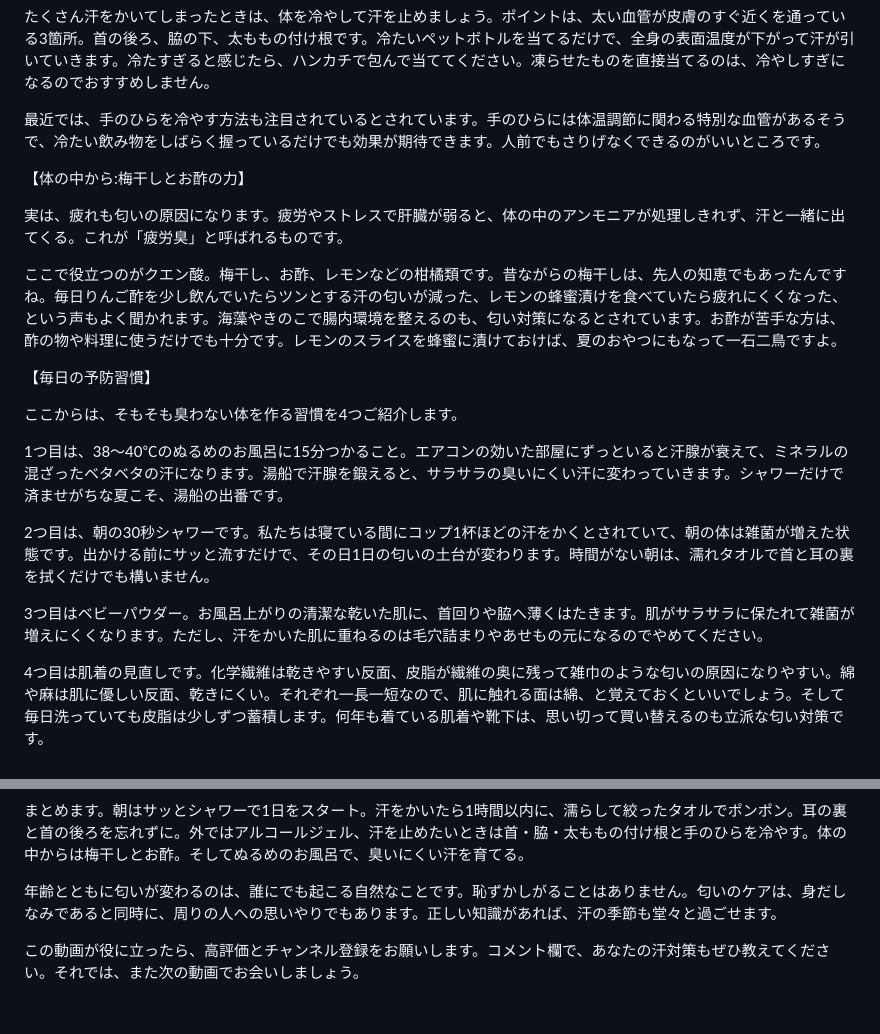
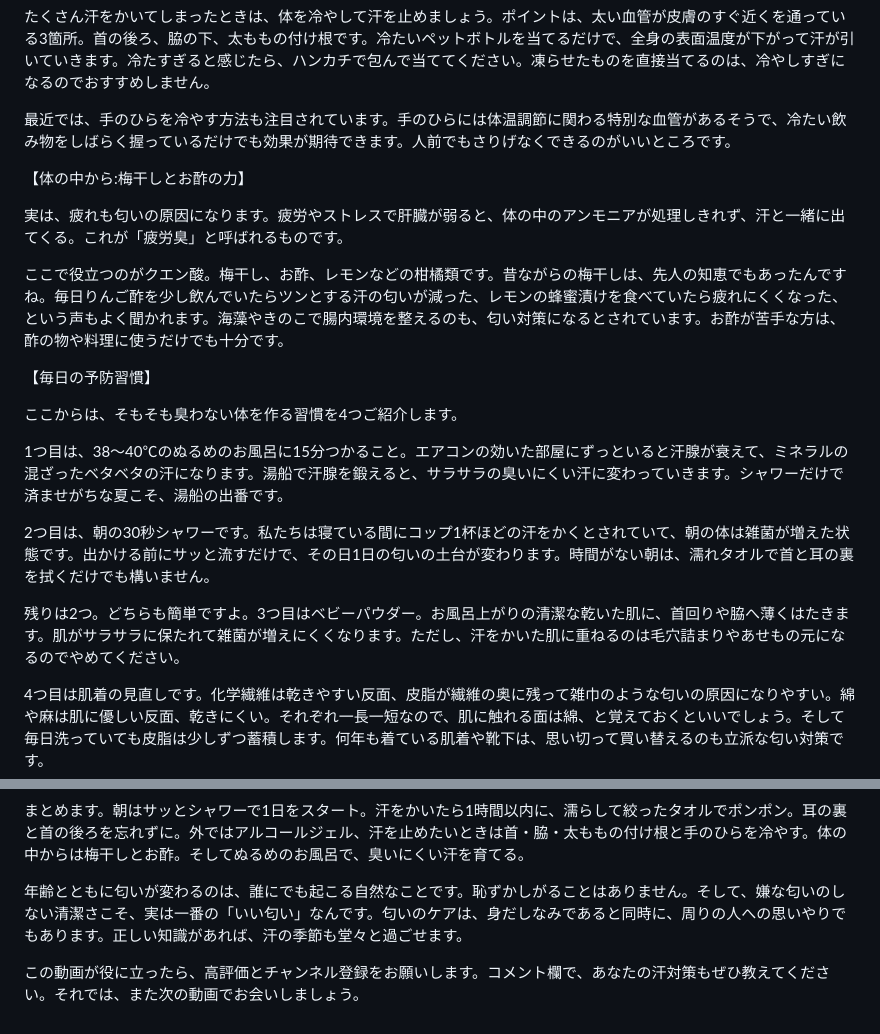
Before and after one commit to aspiration2116-tech/iha, a Markdown page: 台本_汗の匂い対策.md, 2 parts joined by grey strips. GitHub-like rendering.

Commit message:
汗の匂い台本を推敲
二重伝聞表現の修正、タイトル回収の一文追加、予防パートに
息継ぎの一言を追加。重複していたレモン蜂蜜漬けの文を削除して
文字数を維持。

Co-Authored-By: Claude Fable 5 <noreply@anthropic.com>
Claude-Session: https://claude.ai/code/session_01WGZwskLi5P79AJGcA443jm

```diff
--- a/台本_汗の匂い対策.md
+++ b/台本_汗の匂い対策.md
@@ -45,13 +45,13 @@
 
 たくさん汗をかいてしまったときは、体を冷やして汗を止めましょう。ポイントは、太い血管が皮膚のすぐ近くを通っている3箇所。首の後ろ、脇の下、太ももの付け根です。冷たいペットボトルを当てるだけで、全身の表面温度が下がって汗が引いていきます。冷たすぎると感じたら、ハンカチで包んで当ててください。凍らせたものを直接当てるのは、冷やしすぎになるのでおすすめしません。
 
-最近では、手のひらを冷やす方法も注目されているとされています。手のひらには体温調節に関わる特別な血管があるそうで、冷たい飲み物をしばらく握っているだけでも効果が期待できます。人前でもさりげなくできるのがいいところです。
+最近では、手のひらを冷やす方法も注目されています。手のひらには体温調節に関わる特別な血管があるそうで、冷たい飲み物をしばらく握っているだけでも効果が期待できます。人前でもさりげなくできるのがいいところです。
 
 【体の中から:梅干しとお酢の力】
 
 実は、疲れも匂いの原因になります。疲労やストレスで肝臓が弱ると、体の中のアンモニアが処理しきれず、汗と一緒に出てくる。これが「疲労臭」と呼ばれるものです。
 
-ここで役立つのがクエン酸。梅干し、お酢、レモンなどの柑橘類です。昔ながらの梅干しは、先人の知恵でもあったんですね。毎日りんご酢を少し飲んでいたらツンとする汗の匂いが減った、レモンの蜂蜜漬けを食べていたら疲れにくくなった、という声もよく聞かれます。海藻やきのこで腸内環境を整えるのも、匂い対策になるとされています。お酢が苦手な方は、酢の物や料理に使うだけでも十分です。レモンのスライスを蜂蜜に漬けておけば、夏のおやつにもなって一石二鳥ですよ。
+ここで役立つのがクエン酸。梅干し、お酢、レモンなどの柑橘類です。昔ながらの梅干しは、先人の知恵でもあったんですね。毎日りんご酢を少し飲んでいたらツンとする汗の匂いが減った、レモンの蜂蜜漬けを食べていたら疲れにくくなった、という声もよく聞かれます。海藻やきのこで腸内環境を整えるのも、匂い対策になるとされています。お酢が苦手な方は、酢の物や料理に使うだけでも十分です。
 
 【毎日の予防習慣】
 
@@ -61,7 +61,7 @@
 
 2つ目は、朝の30秒シャワーです。私たちは寝ている間にコップ1杯ほどの汗をかくとされていて、朝の体は雑菌が増えた状態です。出かける前にサッと流すだけで、その日1日の匂いの土台が変わります。時間がない朝は、濡れタオルで首と耳の裏を拭くだけでも構いません。
 
-3つ目はベビーパウダー。お風呂上がりの清潔な乾いた肌に、首回りや脇へ薄くはたきます。肌がサラサラに保たれて雑菌が増えにくくなります。ただし、汗をかいた肌に重ねるのは毛穴詰まりやあせもの元になるのでやめてください。
+残りは2つ。どちらも簡単ですよ。3つ目はベビーパウダー。お風呂上がりの清潔な乾いた肌に、首回りや脇へ薄くはたきます。肌がサラサラに保たれて雑菌が増えにくくなります。ただし、汗をかいた肌に重ねるのは毛穴詰まりやあせもの元になるのでやめてください。
 
 4つ目は肌着の見直しです。化学繊維は乾きやすい反面、皮脂が繊維の奥に残って雑巾のような匂いの原因になりやすい。綿や麻は肌に優しい反面、乾きにくい。それぞれ一長一短なので、肌に触れる面は綿、と覚えておくといいでしょう。そして毎日洗っていても皮脂は少しずつ蓄積します。何年も着ている肌着や靴下は、思い切って買い替えるのも立派な匂い対策です。
 
@@ -75,6 +75,6 @@
 
 まとめます。朝はサッとシャワーで1日をスタート。汗をかいたら1時間以内に、濡らして絞ったタオルでポンポン。耳の裏と首の後ろを忘れずに。外ではアルコールジェル、汗を止めたいときは首・脇・太ももの付け根と手のひらを冷やす。体の中からは梅干しとお酢。そしてぬるめのお風呂で、臭いにくい汗を育てる。
 
-年齢とともに匂いが変わるのは、誰にでも起こる自然なことです。恥ずかしがることはありません。匂いのケアは、身だしなみであると同時に、周りの人への思いやりでもあります。正しい知識があれば、汗の季節も堂々と過ごせます。
+年齢とともに匂いが変わるのは、誰にでも起こる自然なことです。恥ずかしがることはありません。そして、嫌な匂いのしない清潔さこそ、実は一番の「いい匂い」なんです。匂いのケアは、身だしなみであると同時に、周りの人への思いやりでもあります。正しい知識があれば、汗の季節も堂々と過ごせます。
 
 この動画が役に立ったら、高評価とチャンネル登録をお願いします。コメント欄で、あなたの汗対策もぜひ教えてください。それでは、また次の動画でお会いしましょう。
```
